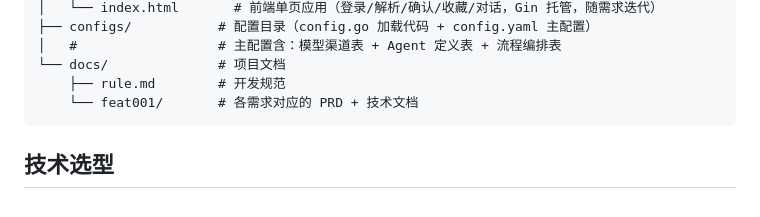
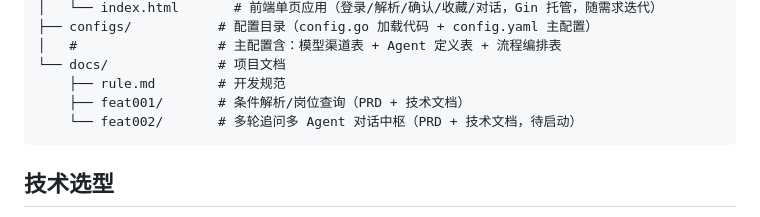
Before and after one commit to zoey20260404-bot/personal-project, a Markdown page: README.md, the part around the change. Drawn GitHub-style.

````diff
--- a/README.md
+++ b/README.md
@@ -57,7 +57,8 @@
 │   #                  # 主配置含：模型渠道表 + Agent 定义表 + 流程编排表
 └── docs/              # 项目文档
     ├── rule.md        # 开发规范
-    └── feat001/       # 各需求对应的 PRD + 技术文档
+    ├── feat001/       # 条件解析/岗位查询（PRD + 技术文档）
+    └── feat002/       # 多轮追问多 Agent 对话中枢（PRD + 技术文档，待启动）
 ```
 
 ## 技术选型
````
Also changed, not shown: docs/feat002/chat-agent-prd.md (added, +74 -0 lines), docs/feat002/tech-design.md (added, +101 -0 lines).
